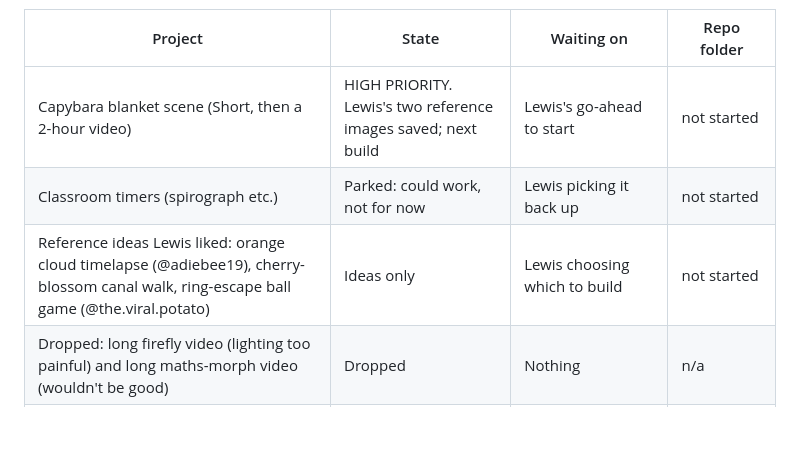
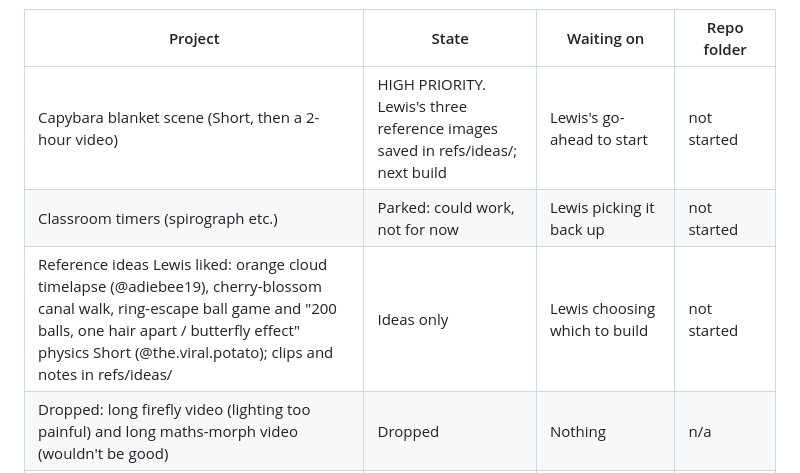
Before and after one commit to lewisjakewhite26/C4comp, a Markdown page: PLAYBOOK.md, the part around the change. Drawn GitHub-style; blank space fills up the shorter version.

Commit message:
Save reference ideas (capybara blanket images, cherry-blossom clips)
Co-Authored-By: Claude Sonnet 5.5 <noreply@anthropic.com>
Claude-Session: https://claude.ai/code/session_011eudubV1NH8SujXCENxsKQ

```diff
--- a/PLAYBOOK.md
+++ b/PLAYBOOK.md
@@ -44,9 +44,9 @@ cd C4comp && git sparse-checkout set <folder>
 
 | Project | State | Waiting on | Repo folder |
 | --- | --- | --- | --- |
-| Capybara blanket scene (Short, then a 2-hour video) | HIGH PRIORITY. Lewis's two reference images saved; next build | Lewis's go-ahead to start | not started |
+| Capybara blanket scene (Short, then a 2-hour video) | HIGH PRIORITY. Lewis's three reference images saved in refs/ideas/; next build | Lewis's go-ahead to start | not started |
 | Classroom timers (spirograph etc.) | Parked: could work, not for now | Lewis picking it back up | not started |
-| Reference ideas Lewis liked: orange cloud timelapse (@adiebee19), cherry-blossom canal walk, ring-escape ball game (@the.viral.potato) | Ideas only | Lewis choosing which to build | not started |
+| Reference ideas Lewis liked: orange cloud timelapse (@adiebee19), cherry-blossom canal walk, ring-escape ball game and "200 balls, one hair apart / butterfly effect" physics Short (@the.viral.potato); clips and notes in refs/ideas/ | Ideas only | Lewis choosing which to build | not started |
 | Dropped: long firefly video (lighting too painful) and long maths-morph video (wouldn't be good) | Dropped | Nothing | n/a |
 | Window wall Short ("someone's cat is up late") | Video approved (v3) | A better rain recording from Lewis, then mix and export | window-wall-short |
 | Nordic meadow long video | Silent 15-min video and 30-min music done | A waterfall recording, then join them | nordic-final, nordic-audio |
```
